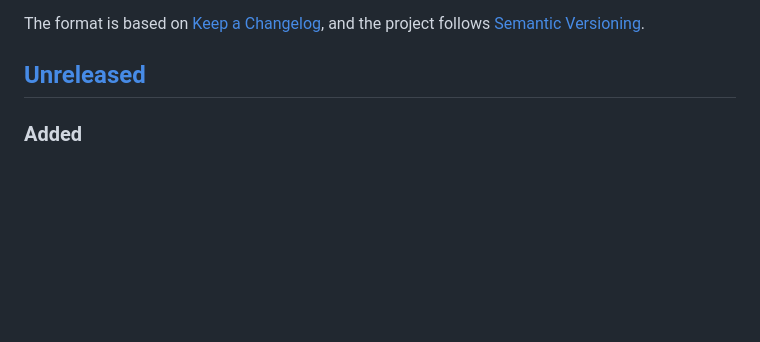
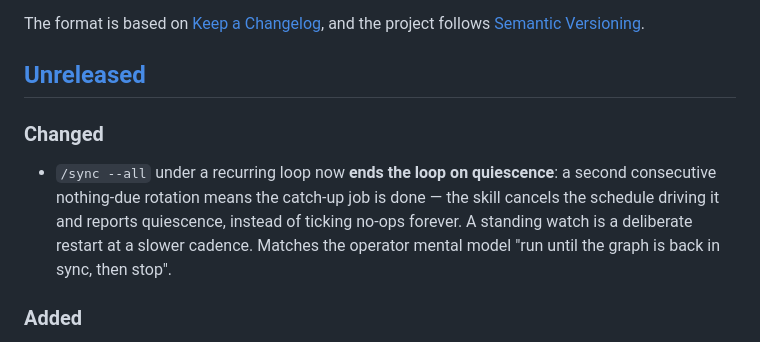
Before and after one commit to memstead/memstead, a Markdown page: CHANGELOG.md, the part around the change. Drawn GitHub-style; blank space fills up the shorter version.

Commit message:
feat(plugin): /sync --all loops end themselves on quiescence
Operator mental model, stated 2026-07-13: a sync loop runs until the
graph is back in sync, then stops — it was never meant as a perpetual
daemon. The skill's --all path now encodes that: under a recurring loop
(scheduler re-prompting the conversation), a second consecutive
nothing-due rotation cancels the schedule and reports quiescence in one
line; a standing watch becomes a deliberate restart at a slower
cadence. Surrounding prose tightened to hold the 90-line router cap;
prose lint green, 181 plugin tests pass.

Co-Authored-By: Claude Fable 5 <noreply@anthropic.com>

```diff
--- a/CHANGELOG.md
+++ b/CHANGELOG.md
@@ -6,6 +6,14 @@ The format is based on [Keep a Changelog](https://keepachangelog.com/en/1.1.0/),
 and the project follows [Semantic Versioning](https://semver.org/spec/v2.0.0.html).
 
 ## [Unreleased]
+
+### Changed
+- `/sync --all` under a recurring loop now **ends the loop on quiescence**:
+  a second consecutive nothing-due rotation means the catch-up job is done —
+  the skill cancels the schedule driving it and reports quiescence, instead
+  of ticking no-ops forever. A standing watch is a deliberate restart at a
+  slower cadence. Matches the operator mental model "run until the graph is
+  back in sync, then stop".
 
 ### Added
 - **Schema-level `system_context` in the full `memstead_schema` payload.**
```
Also changed, not shown: 1 other file.
